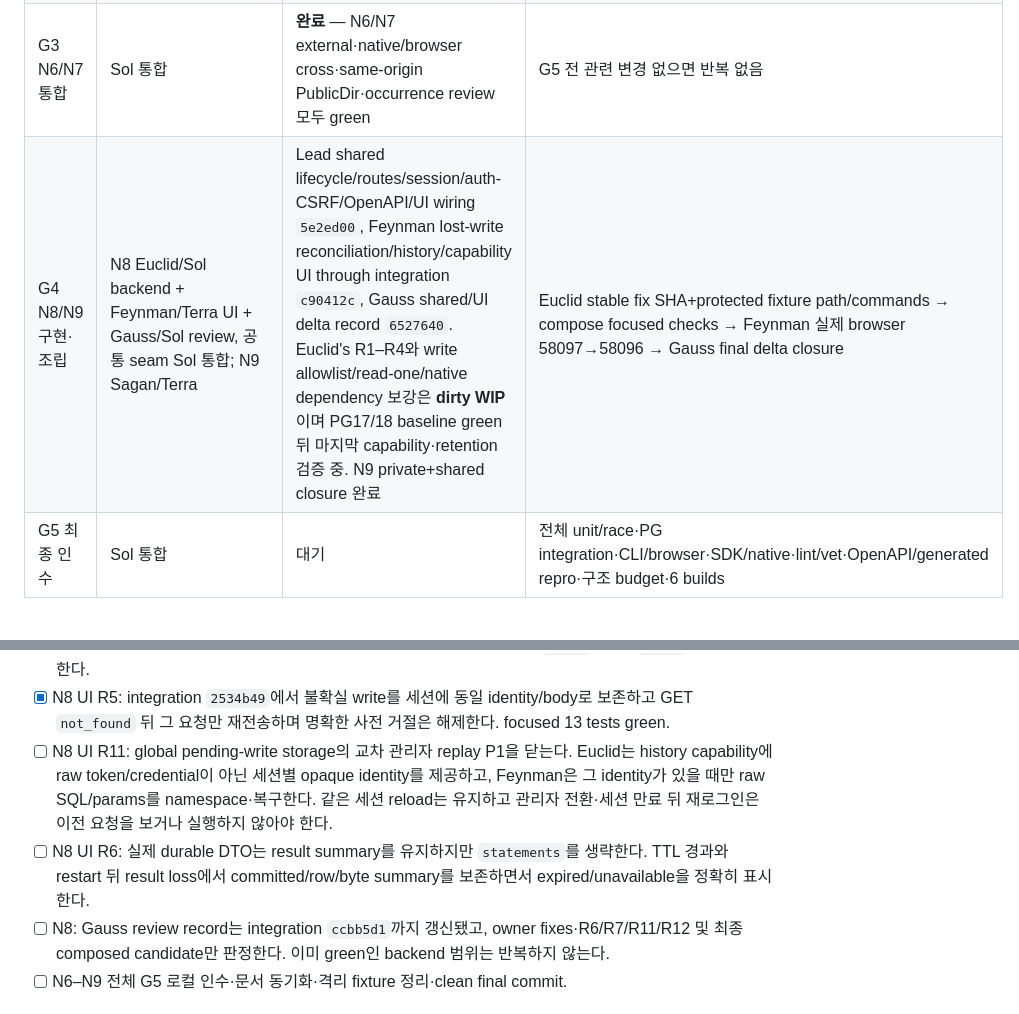
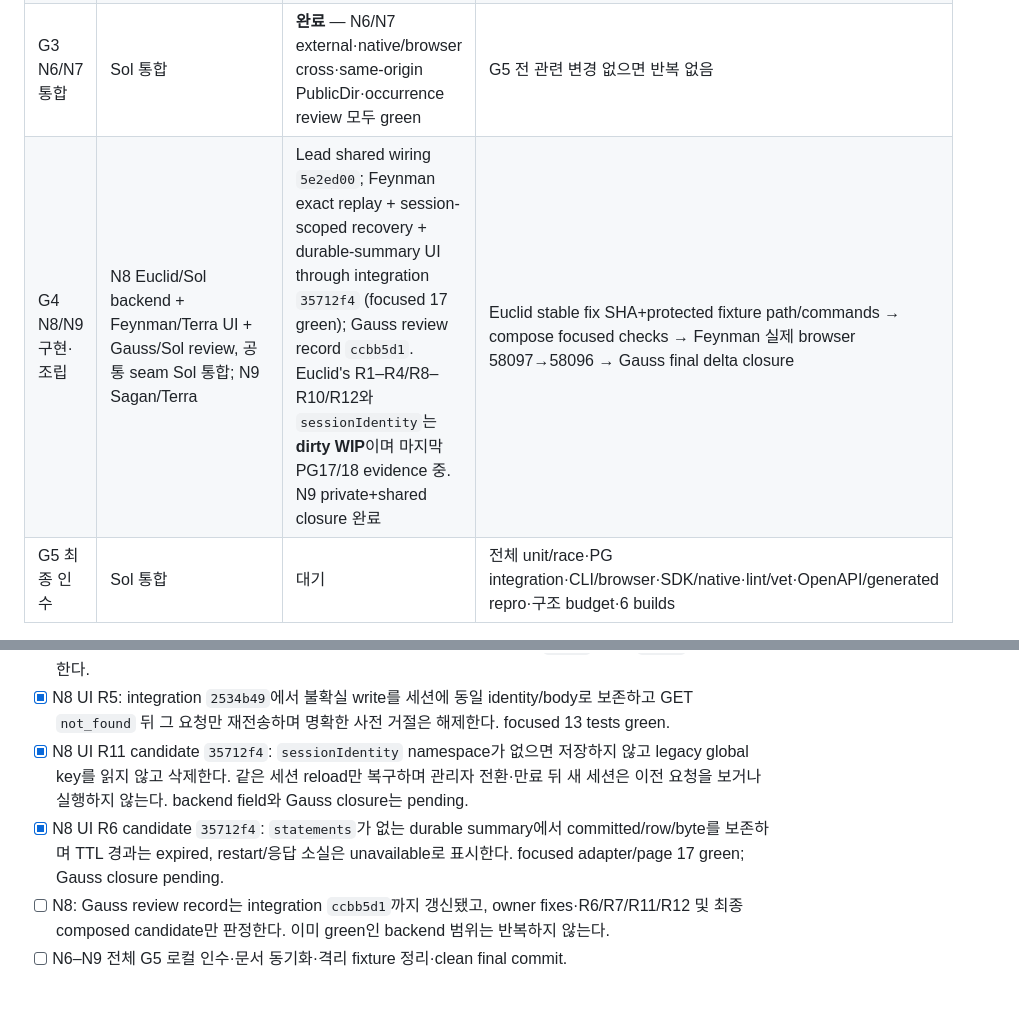
Before and after one commit to yakisoba0728/PgBase, a Markdown page: TODO.md, 2 parts joined by grey strips. Drawn GitHub-style.

Commit message:
docs: record N8 session recovery candidate

```diff
--- a/TODO.md
+++ b/TODO.md
@@ -11,7 +11,7 @@
 | G2 N6 구현 | Chandrasekhar/Sol — `internal/jsvm`, typed Go facade, JS options/CLI/hooks/API commons | 완료 — occurrence `ee806dd`, migration 없음, exact PG 5회·race green, Nash 0 findings | 완료 단계 재실행 없음 |
 | G2 N7 구현 | Einstein/Terra — `sdk/dart`, 전용 scripts/docs/examples | 완료·clean handoff — native `4575a02`와 최종 browser `58106`가 동일 record/ETag/exact-number/file/SSE green; task 종료 | 완료 단계 재실행 없음 |
 | G3 N6/N7 통합 | Sol 통합 | **완료** — N6/N7 external·native/browser cross·same-origin PublicDir·occurrence review 모두 green | G5 전 관련 변경 없으면 반복 없음 |
-| G4 N8/N9 구현·조립 | N8 Euclid/Sol backend + Feynman/Terra UI + Gauss/Sol review, 공통 seam Sol 통합; N9 Sagan/Terra | Lead shared lifecycle/routes/session/auth-CSRF/OpenAPI/UI wiring `5e2ed00`, Feynman lost-write reconciliation/history/capability UI through integration `c90412c`, Gauss shared/UI delta record `6527640`. Euclid's R1–R4와 write allowlist/read-one/native dependency 보강은 **dirty WIP**이며 PG17/18 baseline green 뒤 마지막 capability·retention 검증 중. N9 private+shared closure 완료 | Euclid stable fix SHA+protected fixture path/commands → compose focused checks → Feynman 실제 browser 58097→58096 → Gauss final delta closure |
+| G4 N8/N9 구현·조립 | N8 Euclid/Sol backend + Feynman/Terra UI + Gauss/Sol review, 공통 seam Sol 통합; N9 Sagan/Terra | Lead shared wiring `5e2ed00`; Feynman exact replay + session-scoped recovery + durable-summary UI through integration `35712f4` (focused 17 green); Gauss review record `ccbb5d1`. Euclid's R1–R4/R8–R10/R12와 `sessionIdentity`는 **dirty WIP**이며 마지막 PG17/18 evidence 중. N9 private+shared closure 완료 | Euclid stable fix SHA+protected fixture path/commands → compose focused checks → Feynman 실제 browser 58097→58096 → Gauss final delta closure |
 | G5 최종 인수 | Sol 통합 | 대기 | 전체 unit/race·PG integration·CLI/browser·SDK/native·lint/vet·OpenAPI/generated repro·구조 budget·6 builds |
 
 소유 경계: N6와 N7 worker는 상대 branch와 중앙 문서를 수정하지 않는다. `TODO.md`, `docs/next-work.md`, `docs/project-status.md`, `docs/pocketbase-current-reassessment.md`, 이 통합 상태 문서는 Sol 통합 단독 소유다. 시스템 migration 1–40은 불변이다. **Migration 41은 05:16 KST에 N8 durable redacted execution log와 transactional write receipt 전용으로 예약했다.** N6/N7/N9는 시스템 migration을 사용하지 않는다.
@@ -29,8 +29,8 @@ Nash의 N6 core review와 migration snapshot/history-sync/cancel-lock은 완료
 - [ ] N8: Euclid의 R1–R4 catalog-version 재검증·virtual field grant·commit unknown·single coordinator reconciliation과 R8–R10 native/transitive dependency guard·configured write-column preflight·read-one API를 안정 커밋으로 고정. R12는 heavy execution/history/result를 bounded cleanup하되 최소 redacted idempotency tombstone은 영구 보존해 같은 mutation을 재실행하지 않는다. tombstone 총 key 수는 bounded라고 주장하지 않고 저장 tradeoff를 문서화하며 FK 순서·aged replay를 PG17/18에서 증명한다. 현재 모두 owner WIP이다.
 - [ ] N8: owner가 아직 만들지 않은 protected fixture credential path와 정확한 API/UI command를 생성·handoff하면, 내용을 출력하지 않고 Feynman에게 전달해 실제 browser `58097`→API `58096`를 한 번 검증한다.
 - [x] N8 UI R5: integration `2534b49`에서 불확실 write를 세션에 동일 identity/body로 보존하고 GET `not_found` 뒤 그 요청만 재전송하며 명확한 사전 거절은 해제한다. focused 13 tests green.
-- [ ] N8 UI R11: global pending-write storage의 교차 관리자 replay P1을 닫는다. Euclid는 history capability에 raw token/credential이 아닌 세션별 opaque identity를 제공하고, Feynman은 그 identity가 있을 때만 raw SQL/params를 namespace·복구한다. 같은 세션 reload는 유지하고 관리자 전환·세션 만료 뒤 재로그인은 이전 요청을 보거나 실행하지 않아야 한다.
-- [ ] N8 UI R6: 실제 durable DTO는 result summary를 유지하지만 `statements`를 생략한다. TTL 경과와 restart 뒤 result loss에서 committed/row/byte summary를 보존하면서 expired/unavailable을 정확히 표시한다.
+- [x] N8 UI R11 candidate `35712f4`: `sessionIdentity` namespace가 없으면 저장하지 않고 legacy global key를 읽지 않고 삭제한다. 같은 세션 reload만 복구하며 관리자 전환·만료 뒤 새 세션은 이전 요청을 보거나 실행하지 않는다. backend field와 Gauss closure는 pending.
+- [x] N8 UI R6 candidate `35712f4`: `statements`가 없는 durable summary에서 committed/row/byte를 보존하며 TTL 경과는 expired, restart/응답 소실은 unavailable로 표시한다. focused adapter/page 17 green; Gauss closure pending.
 - [ ] N8: Gauss review record는 integration `ccbb5d1`까지 갱신됐고, owner fixes·R6/R7/R11/R12 및 최종 composed candidate만 판정한다. 이미 green인 backend 범위는 반복하지 않는다.
 - [ ] N6–N9 전체 G5 로컬 인수·문서 동기화·격리 fixture 정리·clean final commit.
 
```
Also changed, not shown: other parts of TODO.md (+1 -1 lines), 1 other file.
